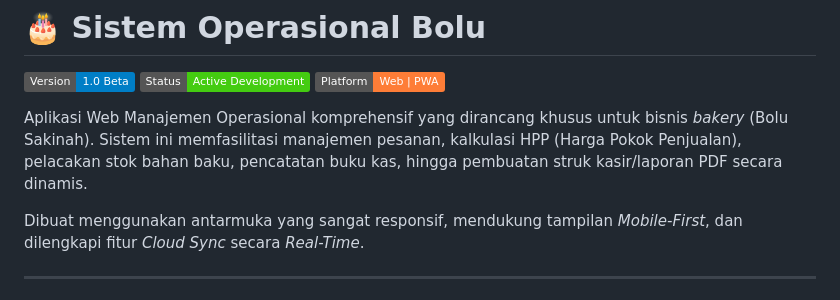
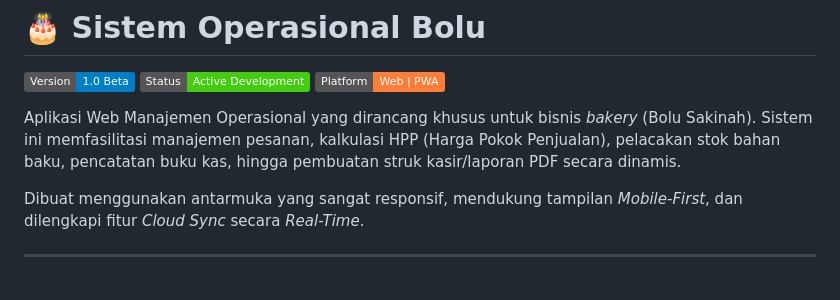
Before and after one commit to boluhitamlegit/Dev_web_bolu, a Markdown page: README.md, the part around the change. Drawn GitHub-style; badges without logos.

```diff
--- a/README.md
+++ b/README.md
@@ -4,7 +4,7 @@
 ![Status](https://img.shields.io/badge/Status-Active_Development-success)
 ![Platform](https://img.shields.io/badge/Platform-Web%20%7C%20PWA-orange)
 
-Aplikasi Web Manajemen Operasional komprehensif yang dirancang khusus untuk bisnis *bakery* (Bolu Sakinah). Sistem ini memfasilitasi manajemen pesanan, kalkulasi HPP (Harga Pokok Penjualan), pelacakan stok bahan baku, pencatatan buku kas, hingga pembuatan struk kasir/laporan PDF secara dinamis.
+Aplikasi Web Manajemen Operasional yang dirancang khusus untuk bisnis *bakery* (Bolu Sakinah). Sistem ini memfasilitasi manajemen pesanan, kalkulasi HPP (Harga Pokok Penjualan), pelacakan stok bahan baku, pencatatan buku kas, hingga pembuatan struk kasir/laporan PDF secara dinamis.
 
 Dibuat menggunakan antarmuka yang sangat responsif, mendukung tampilan *Mobile-First*, dan dilengkapi fitur *Cloud Sync* secara *Real-Time*.
 
```
